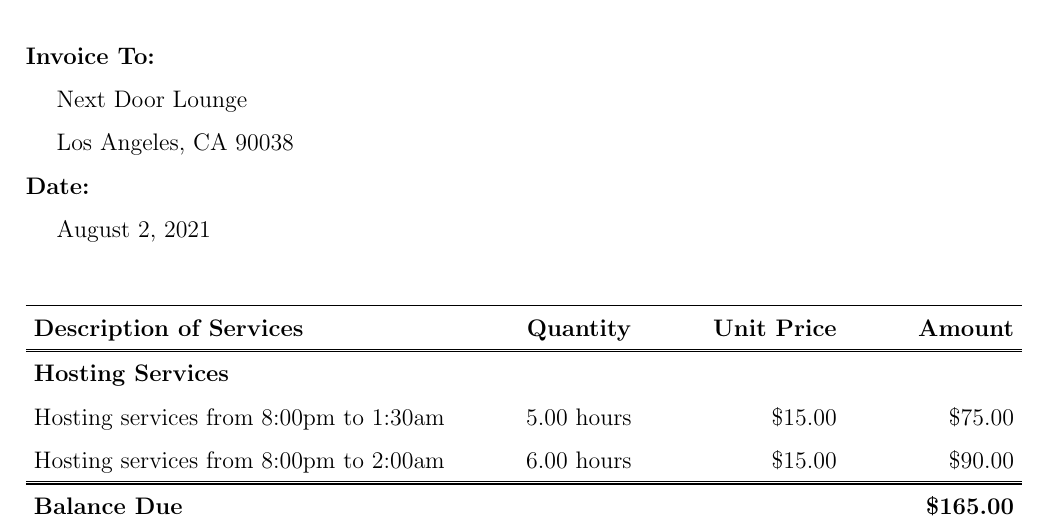
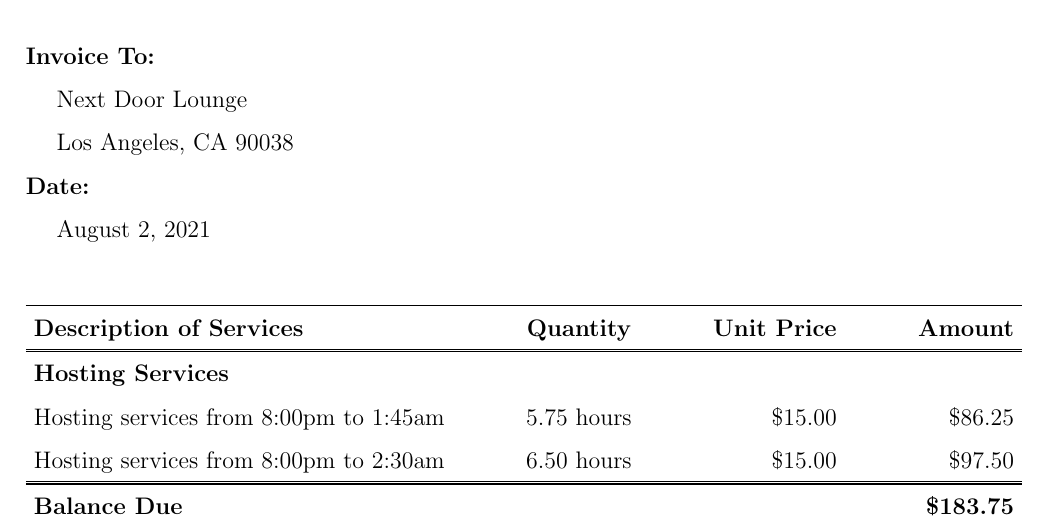
Before and after one commit to GoranTopic/Invoices, a LaTeX document (invoice.tex): part of the page, cut so that both start at the same text. Compiled offline with pdfLaTeX.

Commit message:
fixed rounding hours

```diff
--- a/invoice.tex
+++ b/invoice.tex
@@ -14,7 +14,7 @@
 \tab \today \\
 \begin{invoiceTable}
 \feetype{Hosting Services}
-\hourrow{Hosting services from 8:00pm to 1:30am}{05}{15}
-\hourrow{Hosting services from 8:00pm to 2:00am}{06}{15}
+\hourrow{Hosting services from 8:00pm to 1:45am}{05.75}{15}
+\hourrow{Hosting services from 8:00pm to 2:30am}{06.50}{15}
 \end{invoiceTable}
 \end{document}
```
Also changed, not shown: invoice.pdf, 3 other files.
